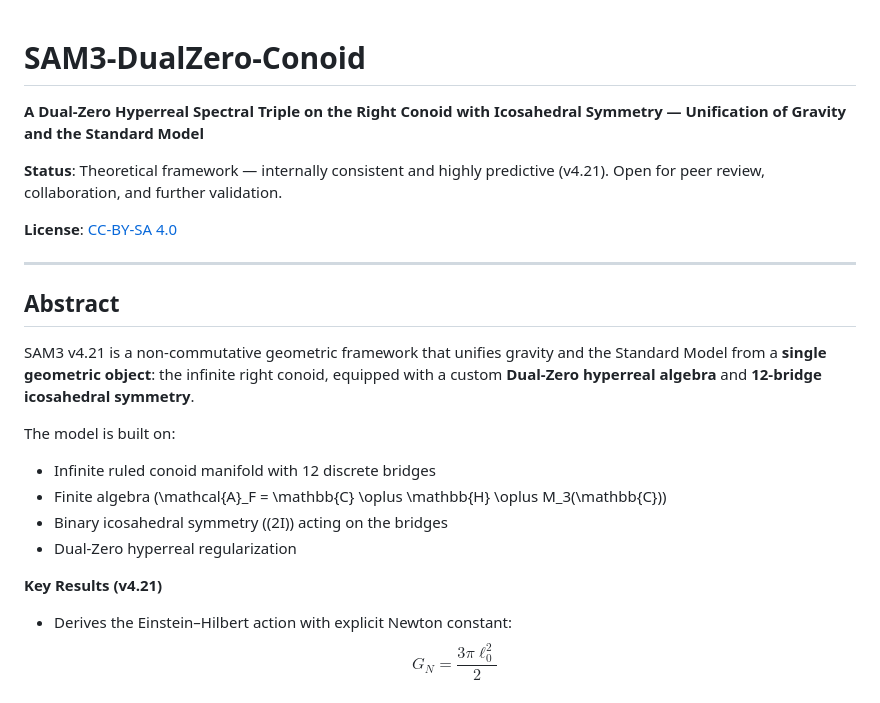
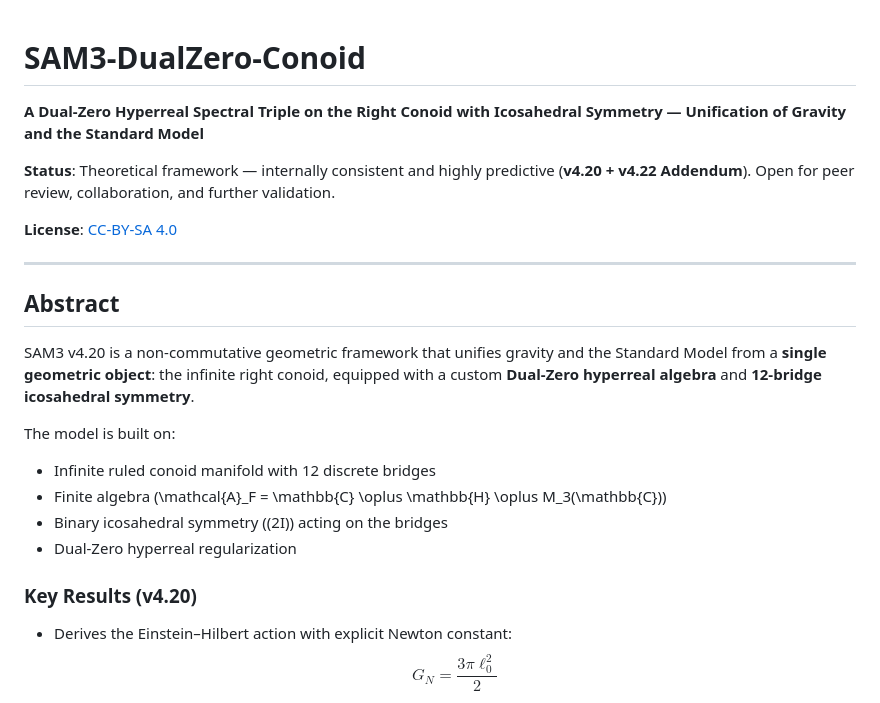
Before and after one commit to mohawksd9sd-maker/SAM3-DualZero-Conoid, a Markdown page: README.md, the part around one of its changes. Drawn GitHub-style.

```diff
--- a/README.md
+++ b/README.md
@@ -1,8 +1,7 @@
 # SAM3-DualZero-Conoid
-
 **A Dual-Zero Hyperreal Spectral Triple on the Right Conoid with Icosahedral Symmetry — Unification of Gravity and the Standard Model**
 
-**Status**: Theoretical framework — internally consistent and highly predictive (v4.21). Open for peer review, collaboration, and further validation.
+**Status**: Theoretical framework — internally consistent and highly predictive (**v4.20 + v4.22 Addendum**). Open for peer review, collaboration, and further validation.
 
 **License**: [CC-BY-SA 4.0](LICENSE)
 
@@ -10,7 +9,7 @@
 
 ## Abstract
 
-SAM3 v4.21 is a non-commutative geometric framework that unifies gravity and the Standard Model from a **single geometric object**: the infinite right conoid, equipped with a custom **Dual-Zero hyperreal algebra** and **12-bridge icosahedral symmetry**.
+SAM3 v4.20 is a non-commutative geometric framework that unifies gravity and the Standard Model from a **single geometric object**: the infinite right conoid, equipped with a custom **Dual-Zero hyperreal algebra** and **12-bridge icosahedral symmetry**.
 
 The model is built on:
 - Infinite ruled conoid manifold with 12 discrete bridges
@@ -18,7 +17,8 @@ The model is built on:
 - Binary icosahedral symmetry \((2I)\) acting on the bridges
 - Dual-Zero hyperreal regularization
 
-**Key Results (v4.21)**
+### Key Results (v4.20)
+
 - Derives the Einstein–Hilbert action with explicit Newton constant:
   $$G_N = \frac{3\pi \ell_0^2}{2}$$
 - Reproduces the full Standard Model gauge group and chiral fermion spectrum
```
Also changed, not shown: other parts of README.md (+18 -11 lines).
